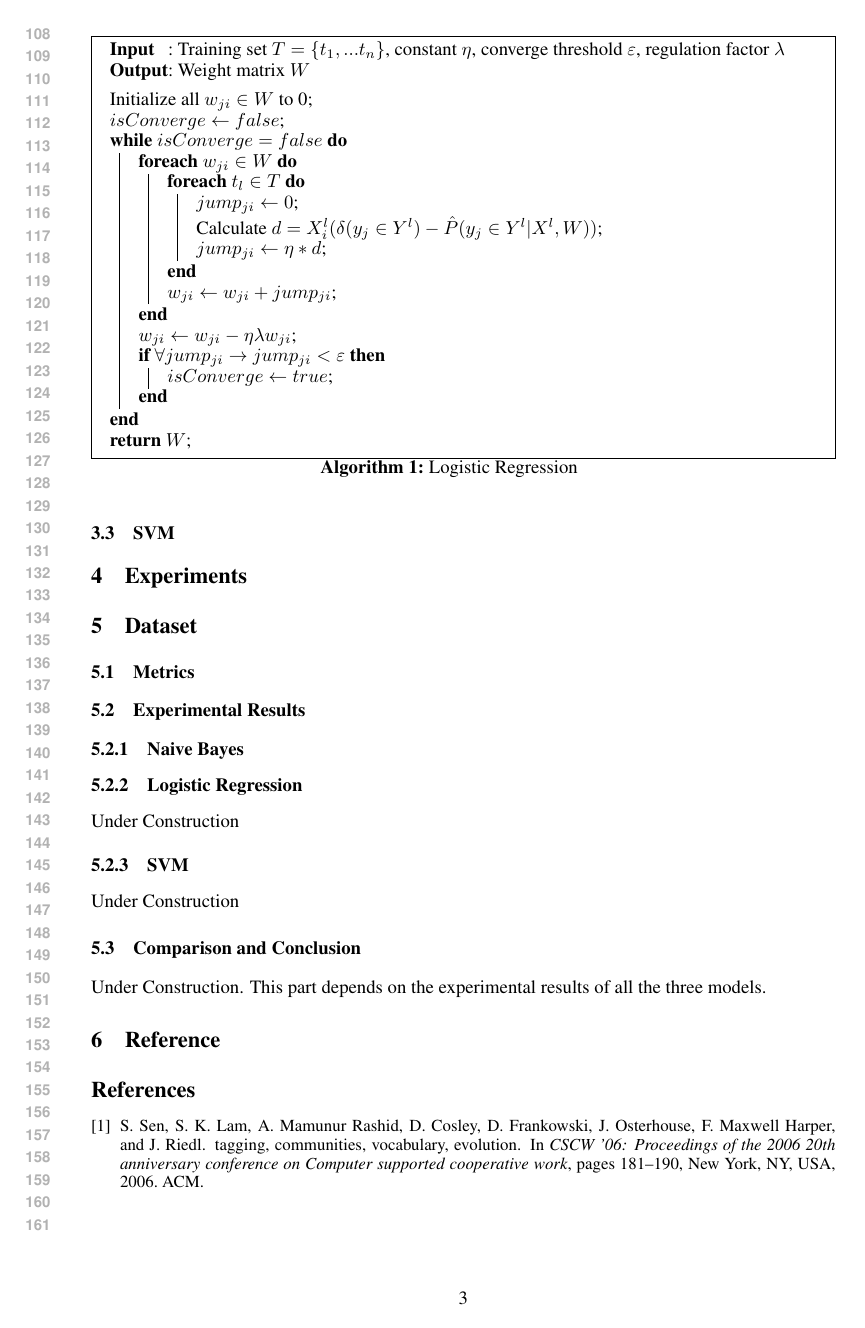
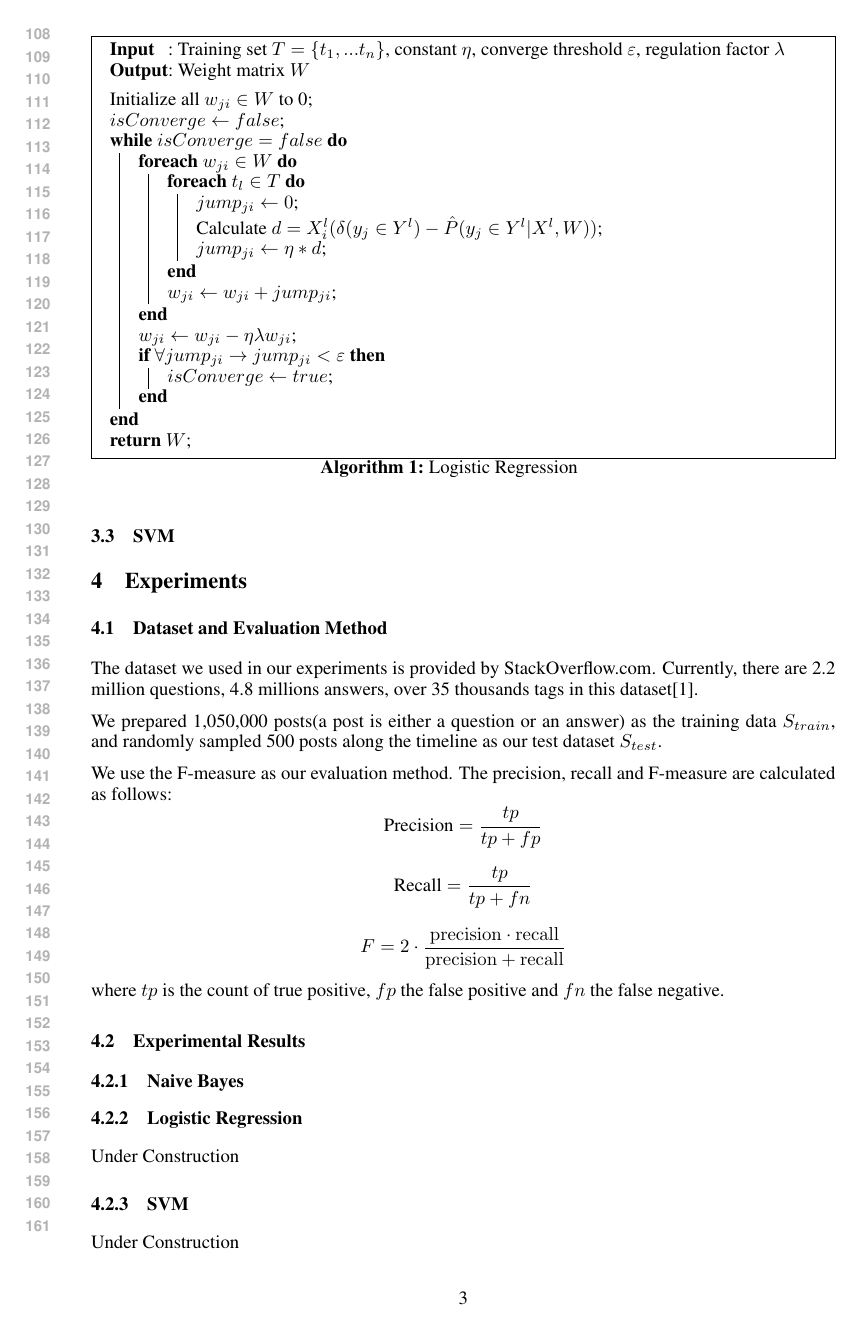
Before and after one commit to StackResys/Stack-Resys, a LaTeX paper (doc/midway/midway.tex, which reads doc/midway/experiments.tex): page 3 of 3 before the commit and page 3 of 4 after it. Compiled offline with pdfLaTeX.

```diff
--- a/doc/midway/experiments.tex
+++ b/doc/midway/experiments.tex
@@ -1,7 +1,15 @@
 
-\section{Dataset}
+\subsection{Dataset and Evaluation Method}
+The dataset we used in our experiments is provided by StackOverflow.com. Currently, there are 2.2 million questions, 4.8 millions answers, over 35 thousands tags in this dataset\cite{DataDump}.
 
-\subsection{Metrics}
+We prepared 1,050,000 posts(a post is either a question or an answer)  as the training data $S_{train}$, and randomly sampled 500 posts along the timeline as our test dataset $S_{test}$.
+
+We use the F-measure as our evaluation method. The precision, recall and F-measure are calculated as follows:
+$$ \text{Precision}=\frac{tp}{tp+fp} $$
+$$ \text{Recall}=\frac{tp}{tp+fn} $$
+$$     F = 2 \cdot \frac{\mathrm{precision} \cdot \mathrm{recall}}
+                        { \mathrm{precision} + \mathrm{recall}}  $$
+where $tp$ is the count of true positive, $fp$ the false positive and $fn$ the false negative.
 
 \subsection{Experimental Results}
 \subsubsection{Naive Bayes}
```
Also changed, not shown: doc/midway/proposed_method.tex (+7 -2 lines), doc/midway/related_work.tex (+0 -1 lines).
